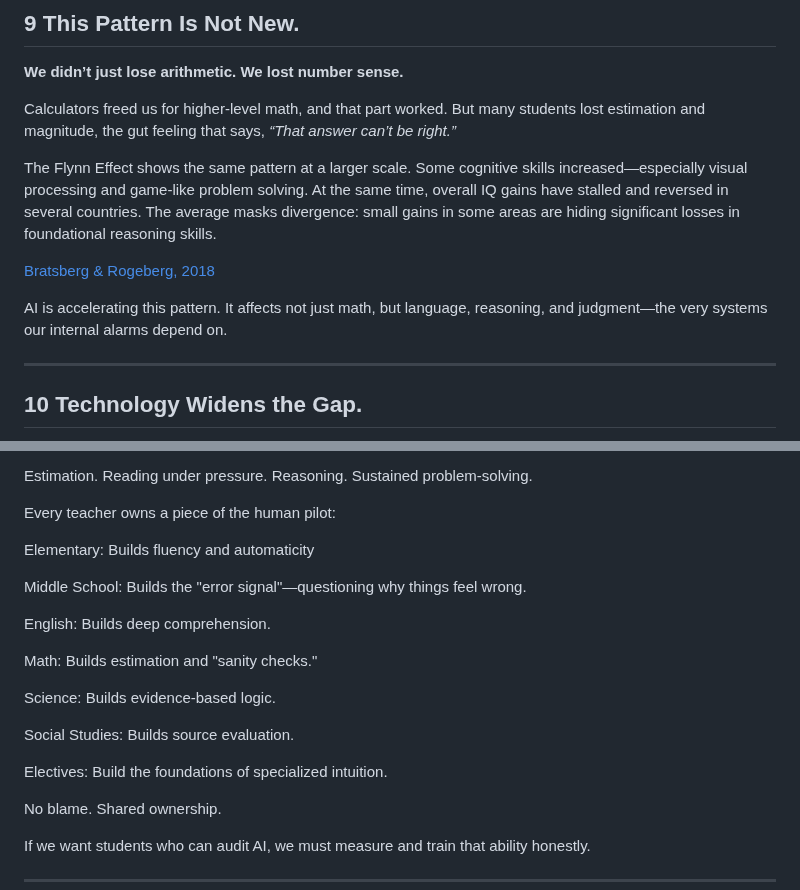
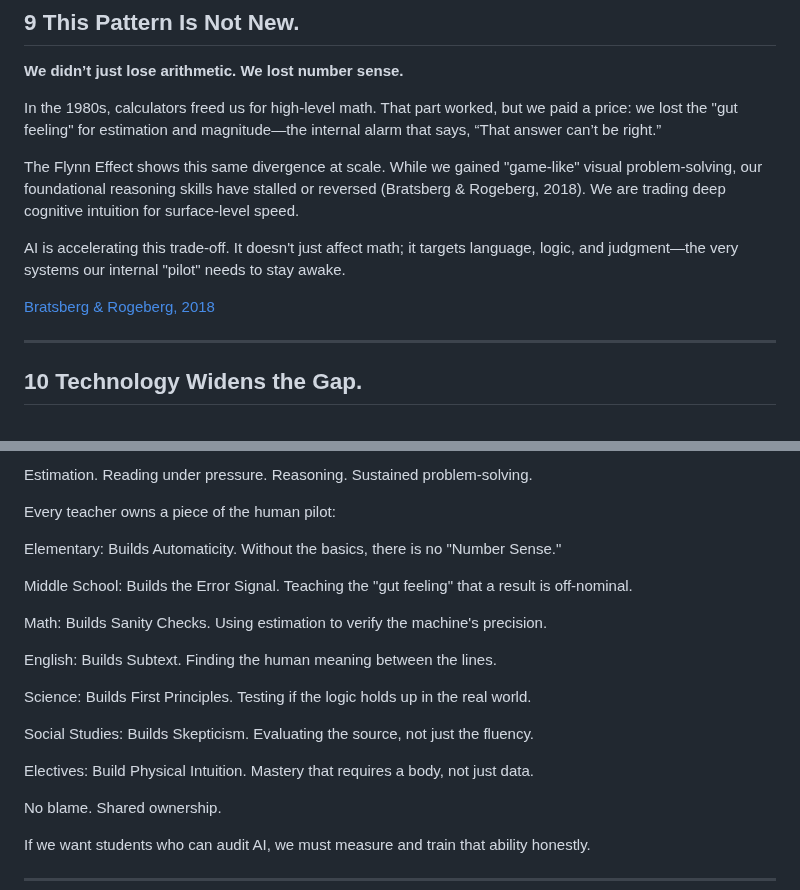
Before and after one commit to hpssjellis/tedx-feb-2026-educational-duality, a Markdown page: README.md, 2 parts joined by grey strips. Drawn GitHub-style.

```diff
--- a/README.md
+++ b/README.md
@@ -240,14 +240,16 @@ Why? No baseline. No internal alarm. No correction.
 ## 9 This Pattern Is Not New.
 **We didn’t just lose arithmetic. We lost number sense.**
 
-Calculators freed us for higher-level math, and that part worked. But many students lost estimation and magnitude, the gut feeling that says, *“That answer can’t be right.”*
+In the 1980s, calculators freed us for high-level math. That part worked, but we paid a price: we lost the "gut feeling" for estimation and magnitude—the internal alarm that says, “That answer can’t be right.”
 
-The Flynn Effect shows the same pattern at a larger scale. Some cognitive skills increased—especially visual processing and game-like problem solving. At the same time, overall IQ gains have stalled and reversed in several countries. The average masks divergence: small gains in some areas are hiding significant losses in foundational reasoning skills.
+The Flynn Effect shows this same divergence at scale. While we gained "game-like" visual problem-solving, our foundational reasoning skills have stalled or reversed (Bratsberg & Rogeberg, 2018). We are trading deep cognitive intuition for surface-level speed.
+
+AI is accelerating this trade-off. It doesn't just affect math; it targets language, logic, and judgment—the very systems our internal "pilot" needs to stay awake.
 
 
 [Bratsberg & Rogeberg, 2018](https://www.pnas.org/doi/10.1073/pnas.1718793115)
 
-AI is accelerating this pattern. It affects not just math, but language, reasoning, and judgment—the very systems our internal alarms depend on.
+
 
 ---
 
@@ -332,19 +334,19 @@ Sustained problem-solving.
 
 Every teacher owns a piece of the human pilot:
 
-Elementary: Builds fluency and automaticity
+Elementary: Builds Automaticity. Without the basics, there is no "Number Sense."
 
-Middle School: Builds the "error signal"—questioning why things feel wrong.
+Middle School: Builds the Error Signal. Teaching the "gut feeling" that a result is off-nominal.
 
-English: Builds deep comprehension.
+Math: Builds Sanity Checks. Using estimation to verify the machine's precision.
 
-Math: Builds estimation and "sanity checks."
+English: Builds Subtext. Finding the human meaning between the lines.
 
-Science: Builds evidence-based logic.
+Science: Builds First Principles. Testing if the logic holds up in the real world.
 
-Social Studies: Builds source evaluation.
+Social Studies: Builds Skepticism. Evaluating the source, not just the fluency.
 
-Electives: Build the foundations of specialized intuition.
+Electives: Build Physical Intuition. Mastery that requires a body, not just data.
 
 No blame. Shared ownership.
 
```
